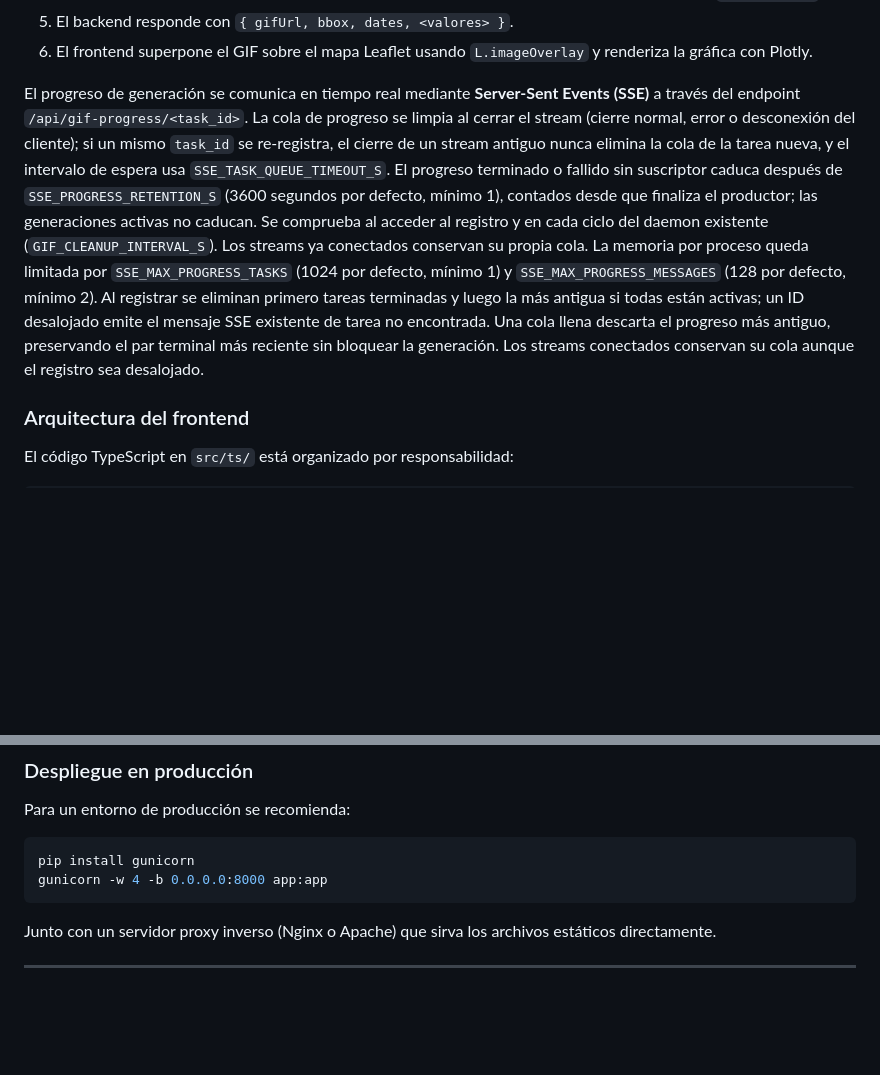
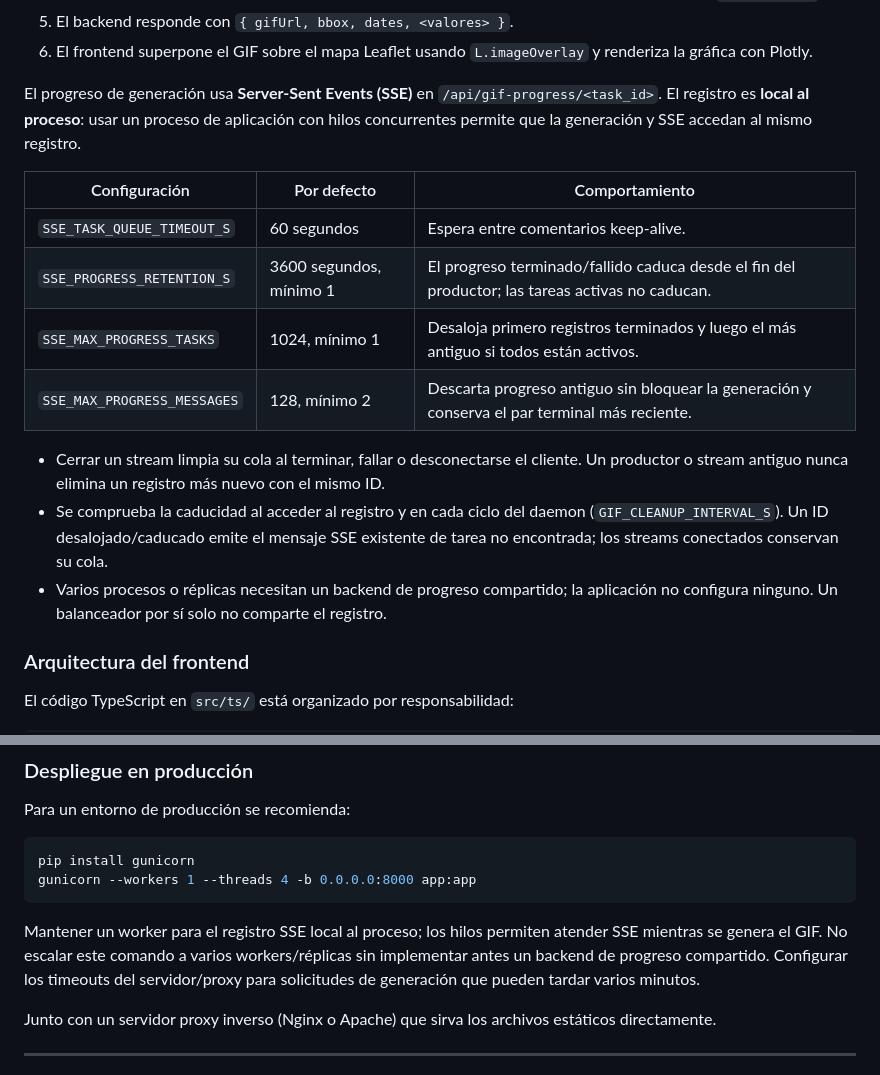
Before and after one commit to ElGuill3/distributionMapApp, a Markdown page: README.md, 2 parts joined by grey strips. Rendered like a GitHub page; blank space fills up the shorter version.

Commit message:
docs(progress): document process-local deployment and queue limits

````diff
--- a/README.md
+++ b/README.md
@@ -267,7 +267,18 @@ Para facilitar el análisis fuera de la plataforma, el sistema ofrece:
 5. El backend responde con `{ gifUrl, bbox, dates, <valores> }`.
 6. El frontend superpone el GIF sobre el mapa Leaflet usando `L.imageOverlay` y renderiza la gráfica con Plotly.
 
-El progreso de generación se comunica en tiempo real mediante **Server-Sent Events (SSE)** a través del endpoint `/api/gif-progress/<task_id>`. La cola de progreso se limpia al cerrar el stream (cierre normal, error o desconexión del cliente); si un mismo `task_id` se re-registra, el cierre de un stream antiguo nunca elimina la cola de la tarea nueva, y el intervalo de espera usa `SSE_TASK_QUEUE_TIMEOUT_S`. El progreso terminado o fallido sin suscriptor caduca después de `SSE_PROGRESS_RETENTION_S` (3600 segundos por defecto, mínimo 1), contados desde que finaliza el productor; las generaciones activas no caducan. Se comprueba al acceder al registro y en cada ciclo del daemon existente (`GIF_CLEANUP_INTERVAL_S`). Los streams ya conectados conservan su propia cola. La memoria por proceso queda limitada por `SSE_MAX_PROGRESS_TASKS` (1024 por defecto, mínimo 1) y `SSE_MAX_PROGRESS_MESSAGES` (128 por defecto, mínimo 2). Al registrar se eliminan primero tareas terminadas y luego la más antigua si todas están activas; un ID desalojado emite el mensaje SSE existente de tarea no encontrada. Una cola llena descarta el progreso más antiguo, preservando el par terminal más reciente sin bloquear la generación. Los streams conectados conservan su cola aunque el registro sea desalojado.
+El progreso de generación usa **Server-Sent Events (SSE)** en `/api/gif-progress/<task_id>`. El registro es **local al proceso**: usar un proceso de aplicación con hilos concurrentes permite que la generación y SSE accedan al mismo registro.
+
+| Configuración | Por defecto | Comportamiento |
+| --- | --- | --- |
+| `SSE_TASK_QUEUE_TIMEOUT_S` | 60 segundos | Espera entre comentarios keep-alive. |
+| `SSE_PROGRESS_RETENTION_S` | 3600 segundos, mínimo 1 | El progreso terminado/fallido caduca desde el fin del productor; las tareas activas no caducan. |
+| `SSE_MAX_PROGRESS_TASKS` | 1024, mínimo 1 | Desaloja primero registros terminados y luego el más antiguo si todos están activos. |
+| `SSE_MAX_PROGRESS_MESSAGES` | 128, mínimo 2 | Descarta progreso antiguo sin bloquear la generación y conserva el par terminal más reciente. |
+
+- Cerrar un stream limpia su cola al terminar, fallar o desconectarse el cliente. Un productor o stream antiguo nunca elimina un registro más nuevo con el mismo ID.
+- Se comprueba la caducidad al acceder al registro y en cada ciclo del daemon (`GIF_CLEANUP_INTERVAL_S`). Un ID desalojado/caducado emite el mensaje SSE existente de tarea no encontrada; los streams conectados conservan su cola.
+- Varios procesos o réplicas necesitan un backend de progreso compartido; la aplicación no configura ninguno. Un balanceador por sí solo no comparte el registro.
 
 ### Arquitectura del frontend
 
@@ -738,8 +749,10 @@ Para un entorno de producción se recomienda:
 
 ```bash
 pip install gunicorn
-gunicorn -w 4 -b 0.0.0.0:8000 app:app
+gunicorn --workers 1 --threads 4 -b 0.0.0.0:8000 app:app
 ```
+
+Mantener un worker para el registro SSE local al proceso; los hilos permiten atender SSE mientras se genera el GIF. No escalar este comando a varios workers/réplicas sin implementar antes un backend de progreso compartido. Configurar los timeouts del servidor/proxy para solicitudes de generación que pueden tardar varios minutos.
 
 Junto con un servidor proxy inverso (Nginx o Apache) que sirva los archivos estáticos directamente.
 
````
Also changed, not shown: README.en.md (+15 -2 lines), odd/tasks/audit-hardening-layout.md (+5 -1 lines).
